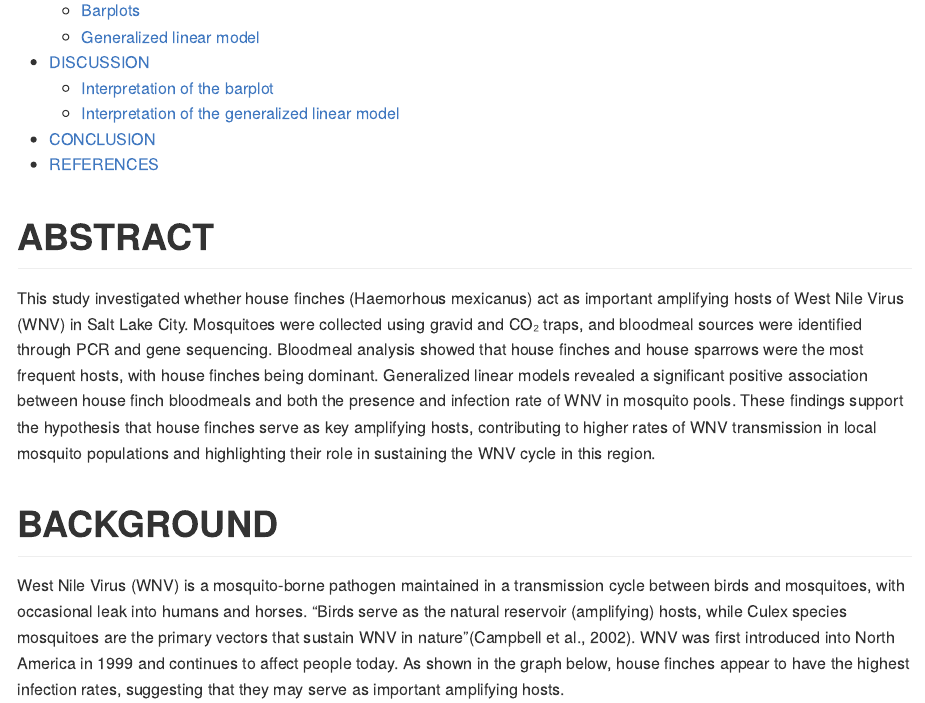
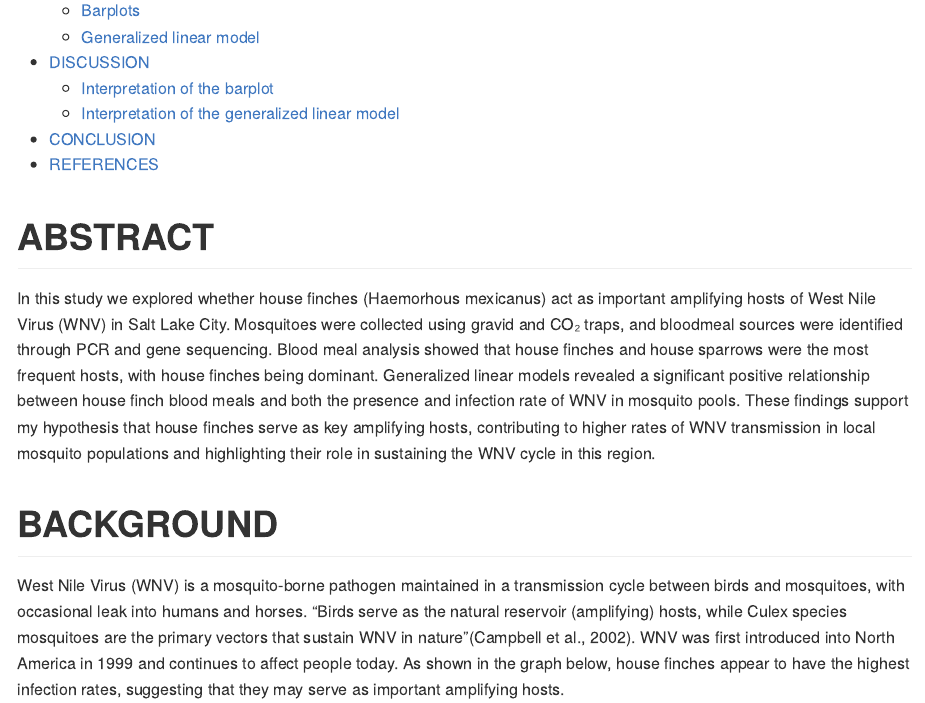
Before and after one commit to sdeschaine/BIOL3070--Deschaine-, an R Markdown document (Warm-up-mosquitoes_Deschaine.Rmd): the page in a window 1100 px wide, from 370 px down. The pictures show the output file Warm-up-mosquitoes_Deschaine.md that the author committed with the source, drawn offline in the style of GitHub.

Commit message:
updated abstract and knitted new .md file

````diff
--- a/Warm-up-mosquitoes_Deschaine.Rmd
+++ b/Warm-up-mosquitoes_Deschaine.Rmd
@@ -12,7 +12,7 @@ knitr::opts_chunk$set(echo = TRUE)
 ```
 # ABSTRACT
 
-This study investigated whether house finches (Haemorhous mexicanus) act as important amplifying hosts of West Nile Virus (WNV) in Salt Lake City. Mosquitoes were collected using gravid and CO₂ traps, and bloodmeal sources were identified through PCR and gene sequencing. Bloodmeal analysis showed that house finches and house sparrows were the most frequent hosts, with house finches being dominant. Generalized linear models revealed a significant positive association between house finch bloodmeals and both the presence and infection rate of WNV in mosquito pools. These findings support the hypothesis that house finches serve as key amplifying hosts, contributing to higher rates of WNV transmission in local mosquito populations and highlighting their role in sustaining the WNV cycle in this region.
+In this study we explored whether house finches (Haemorhous mexicanus) act as important amplifying hosts of West Nile Virus (WNV) in Salt Lake City. Mosquitoes were collected using gravid and CO₂ traps, and bloodmeal sources were identified through PCR and gene sequencing. Blood meal analysis showed that house finches and house sparrows were the most frequent hosts, with house finches being dominant. Generalized linear models revealed a significant positive relationship between house finch blood meals and both the presence and infection rate of WNV in mosquito pools. These findings support my hypothesis that house finches serve as key amplifying hosts, contributing to higher rates of WNV transmission in local mosquito populations and highlighting their role in sustaining the WNV cycle in this region.
 
 # BACKGROUND
 
````
Also changed, not shown: Warm-up-mosquitoes_Deschaine.md, Warm-up-mosquitoes_Deschaine.Rmd (2 more changed lines).
